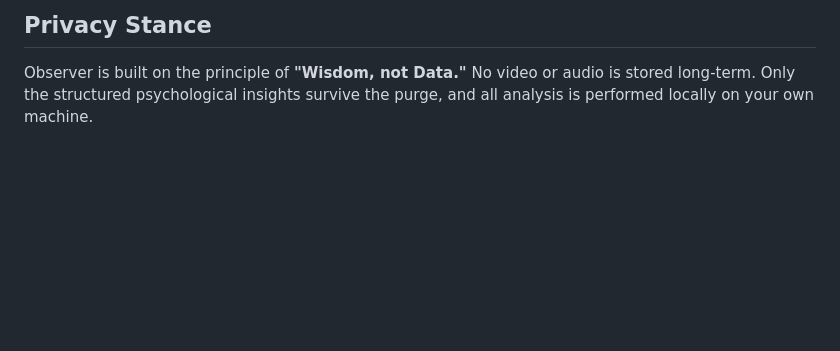
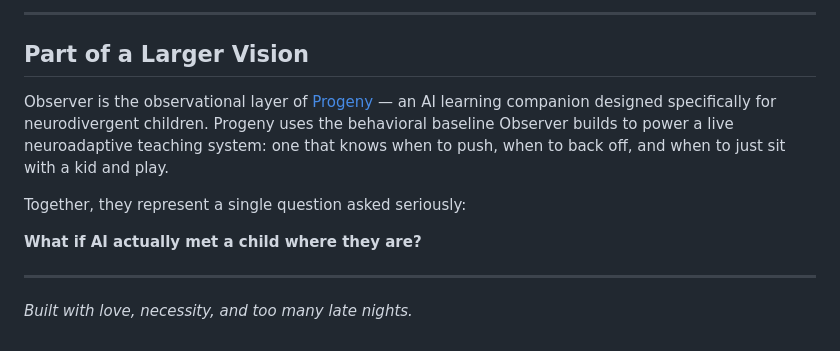
Before and after one commit to B-A-M-N/Observer, a Markdown page: README.md, the part around one of its changes. GitHub-like rendering; blank space fills up the shorter version.

```diff
--- a/README.md
+++ b/README.md
@@ -102,3 +150,14 @@ Accumulated episodes can be compiled into a "Meta-Analysis" that identifies tren
 
-## Privacy Stance
-Observer is built on the principle of **"Wisdom, not Data."** No video or audio is stored long-term. Only the structured psychological insights survive the purge, and all analysis is performed locally on your own machine.
+---
+
+## Part of a Larger Vision
+
+Observer is the observational layer of [Progeny](docs/bitling_runtime_architecture.md) — an AI learning companion designed specifically for neurodivergent children. Progeny uses the behavioral baseline Observer builds to power a live neuroadaptive teaching system: one that knows when to push, when to back off, and when to just sit with a kid and play.
+
+Together, they represent a single question asked seriously:
+
+**What if AI actually met a child where they are?**
+
+---
+
+*Built with love, necessity, and too many late nights.*
```
Also changed, not shown: other parts of README.md (+112 -64 lines).
